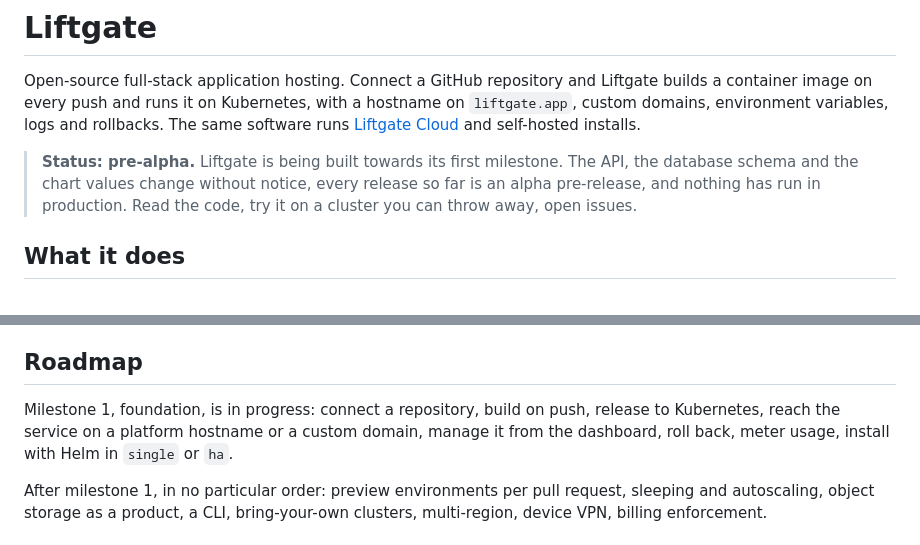
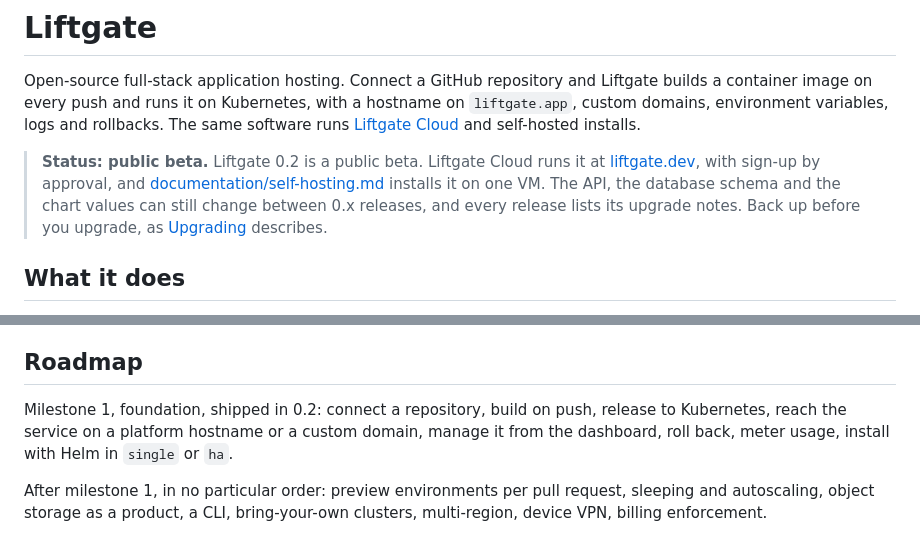
Before and after one commit to liftgate/liftgate, a Markdown page: README.md, 2 parts joined by grey strips. GitHub-like rendering.

Commit message:
chore: readme status for the public beta

```diff
--- a/README.md
+++ b/README.md
@@ -4,7 +4,7 @@
 
 Open-source full-stack application hosting. Connect a GitHub repository and Liftgate builds a container image on every push and runs it on Kubernetes, with a hostname on `liftgate.app`, custom domains, environment variables, logs and rollbacks. The same software runs [Liftgate Cloud](https://liftgate.dev) and self-hosted installs.
 
-> **Status: pre-alpha.** Liftgate is being built towards its first milestone. The API, the database schema and the chart values change without notice, every release so far is an alpha pre-release, and nothing has run in production. Read the code, try it on a cluster you can throw away, open issues.
+> **Status: public beta.** Liftgate 0.2 is a public beta. Liftgate Cloud runs it at [liftgate.dev](https://liftgate.dev), with sign-up by approval, and [documentation/self-hosting.md](documentation/self-hosting.md) installs it on one VM. The API, the database schema and the chart values can still change between 0.x releases, and every release lists its upgrade notes. Back up before you upgrade, as [Upgrading](documentation/self-hosting.md#upgrading) describes.
 
 ## What it does
 
@@ -198,7 +198,7 @@ CI runs on GitHub Actions: `control-plane.yml` builds and tests with Gradle on J
 
 ## Roadmap
 
-Milestone 1, foundation, is in progress: connect a repository, build on push, release to Kubernetes, reach the service on a platform hostname or a custom domain, manage it from the dashboard, roll back, meter usage, install with Helm in `single` or `ha`.
+Milestone 1, foundation, shipped in 0.2: connect a repository, build on push, release to Kubernetes, reach the service on a platform hostname or a custom domain, manage it from the dashboard, roll back, meter usage, install with Helm in `single` or `ha`.
 
 After milestone 1, in no particular order: preview environments per pull request, sleeping and autoscaling, object storage as a product, a CLI, bring-your-own clusters, multi-region, device VPN, billing enforcement.
 
```
